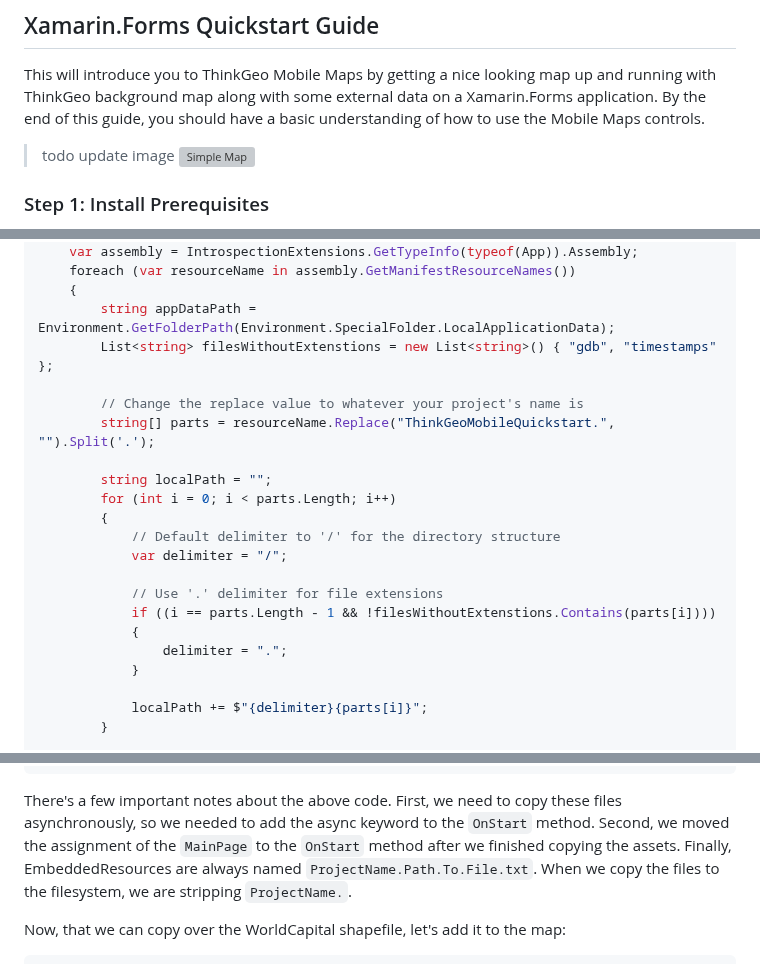
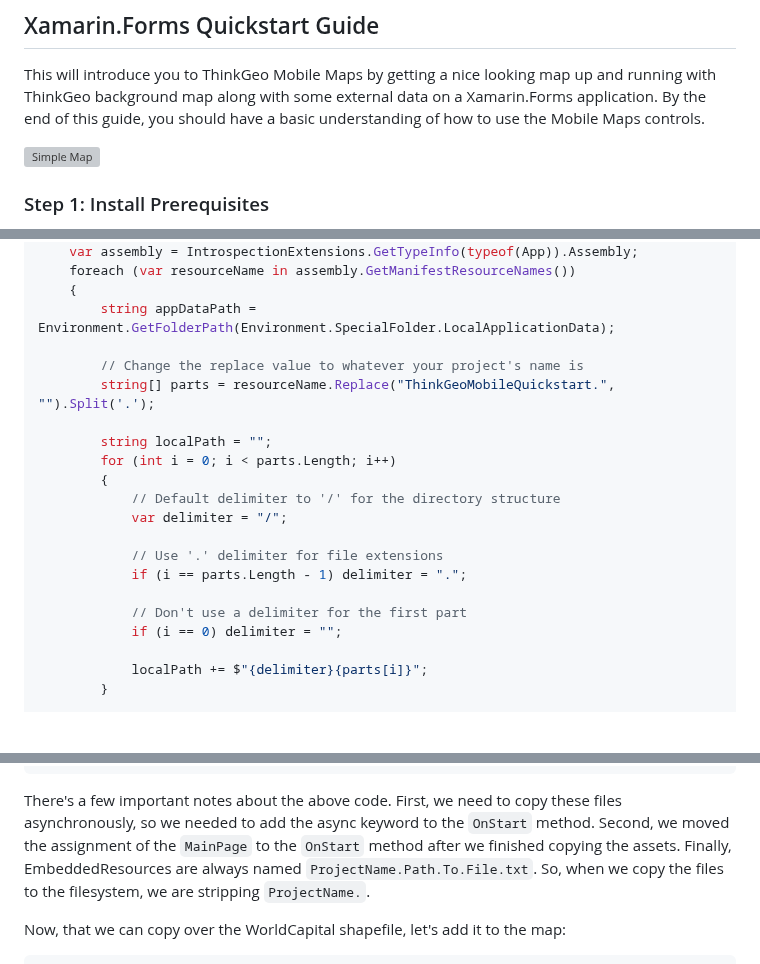
Before and after one commit to ThinkGeo/Mobile-Maps, a Markdown page: README.md, 3 parts joined by grey strips. Drawn GitHub-style; blank space fills up the shorter version; grey boxes are pictures that could not be loaded.

Commit message:
thinkgeo/public/above-the-fold#392 complete quickstart guide, update howdoi readme

````diff
--- a/README.md
+++ b/README.md
@@ -29,8 +29,7 @@ We have a number of samples for both Android and iOS that show off ThinkGeo Mobi
 
 This will introduce you to ThinkGeo Mobile Maps by getting a nice looking map up and running with ThinkGeo background map along with some external data on a Xamarin.Forms application. By the end of this guide, you should have a basic understanding of how to use the Mobile Maps controls.
 
->todo update image
-![Simple Map](https://gitlab.com/thinkgeo/public/thinkgeo-mobile-maps/-/raw/master/assets/ios_quickstart_shapefile_pointstyle_screenshot.png)
+![Simple Map](https://gitlab.com/thinkgeo/public/thinkgeo-mobile-maps/-/raw/master/assets/xamarinforms_quickstart_screenshot.png)
 
 ### Step 1: Install Prerequisites
 
@@ -185,7 +184,6 @@ private async Task CopyAssets()
     foreach (var resourceName in assembly.GetManifestResourceNames())
     {
         string appDataPath = Environment.GetFolderPath(Environment.SpecialFolder.LocalApplicationData);
-        List<string> filesWithoutExtenstions = new List<string>() { "gdb", "timestamps" };
 
         // Change the replace value to whatever your project's name is
         string[] parts = resourceName.Replace("ThinkGeoMobileQuickstart.", "").Split('.');
@@ -197,10 +195,10 @@ private async Task CopyAssets()
             var delimiter = "/";
 
             // Use '.' delimiter for file extensions
-            if ((i == parts.Length - 1 && !filesWithoutExtenstions.Contains(parts[i])))
-            {
-                delimiter = ".";
-            }
+            if (i == parts.Length - 1) delimiter = ".";
+
+            // Don't use a delimiter for the first part
+            if (i == 0) delimiter = "";
 
             localPath += $"{delimiter}{parts[i]}";
         }
@@ -223,7 +221,7 @@ private async Task CopyAssets()
 }
 ```
 
-There's a few important notes about the above code. First, we need to copy these files asynchronously, so we needed to add the async keyword to the `OnStart` method. Second, we moved the assignment of the `MainPage` to the `OnStart` method after we finished copying the assets. Finally, EmbeddedResources are always named `ProjectName.Path.To.File.txt`. When we copy the files to the filesystem, we are stripping `ProjectName.`.
+There's a few important notes about the above code. First, we need to copy these files asynchronously, so we needed to add the async keyword to the `OnStart` method. Second, we moved the assignment of the `MainPage` to the `OnStart` method after we finished copying the assets. Finally, EmbeddedResources are always named `ProjectName.Path.To.File.txt`. So, when we copy the files to the filesystem, we are stripping `ProjectName.`.
 
 Now, that we can copy over the WorldCapital shapefile, let's add it to the map:
 
````
Also changed, not shown: other parts of README.md (+2 -0 lines), assets/xamarinforms_quickstart_screenshot.png (added), 2 other files.
